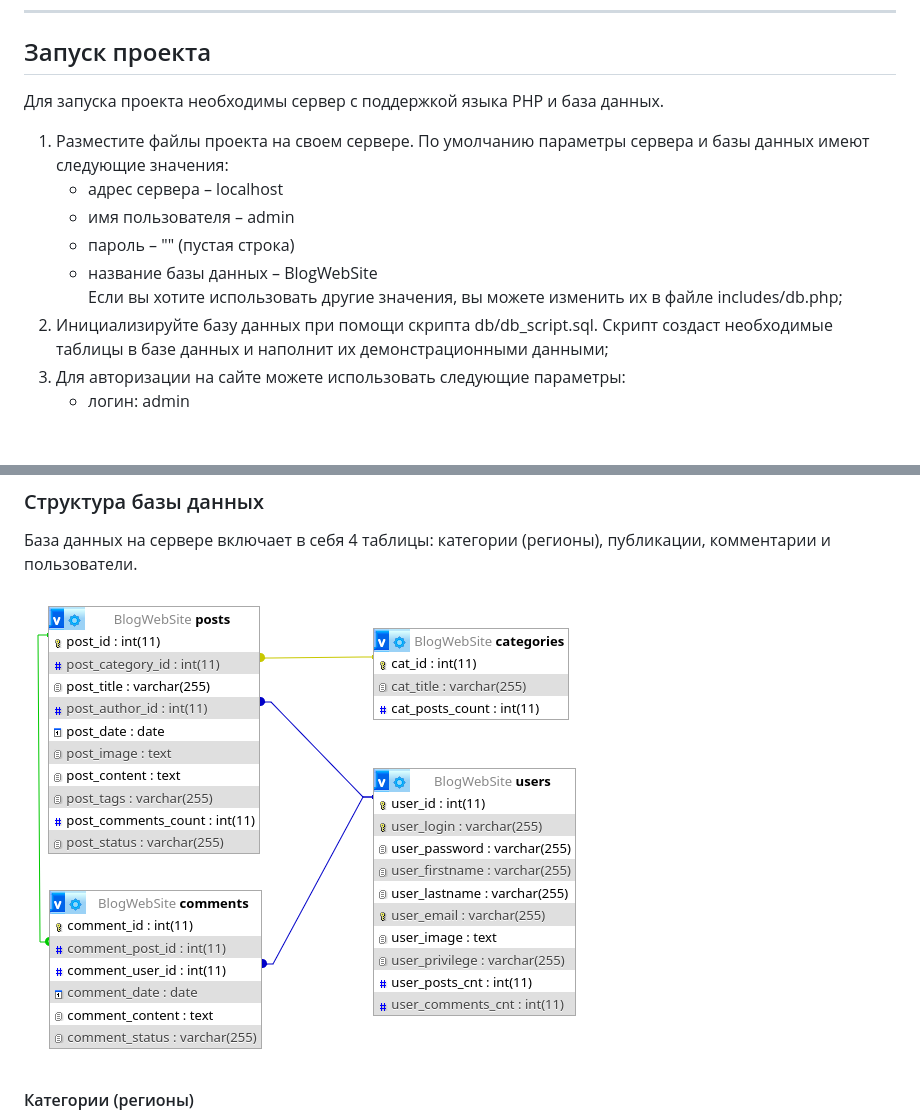
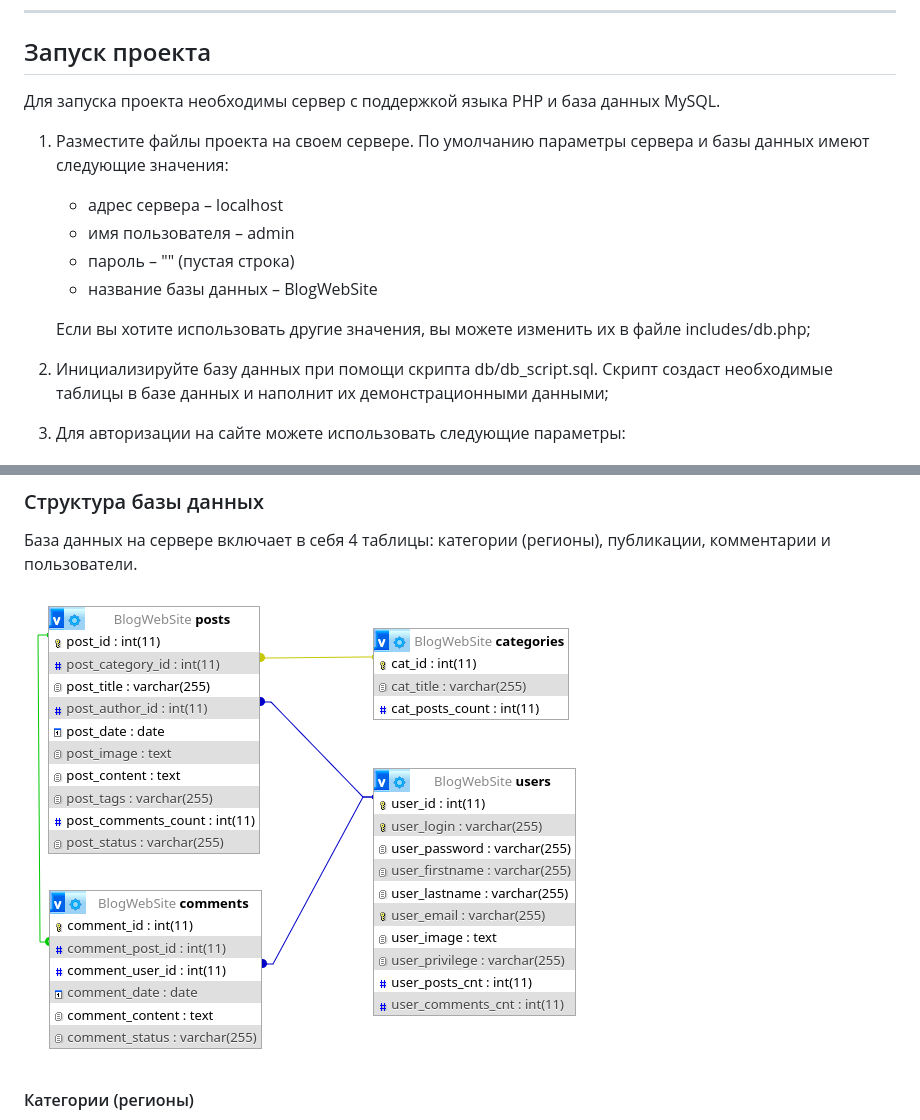
Before and after one commit to trolleyfun/BlogWebSite, a Markdown page: README.md, 2 parts joined by grey strips. Drawn GitHub-style; blank space fills up the shorter version.

Commit message:
Fix image link in readme.md

```diff
--- a/README.md
+++ b/README.md
@@ -11,14 +11,14 @@ ____
 В проекте используются следующие внешние модули: [диаграммы Google Charts](https://developers.google.com/chart), [визуальный текстовый редактор Summernote](https://summernote.org/). Для работы Google Charts необходимо подключение к сети интернет.
 ____
 ## Запуск проекта
-Для запуска проекта необходимы сервер с поддержкой языка PHP и база данных.
-
+Для запуска проекта необходимы сервер с поддержкой языка PHP и база данных MySQL.
 1. Разместите файлы проекта на своем сервере. По умолчанию параметры сервера и базы данных имеют следующие значения:
     + адрес сервера &ndash; localhost
     + имя пользователя &ndash; admin
     + пароль &ndash; "" (пустая строка)
     + название базы данных &ndash; BlogWebSite
-Если вы хотите использовать другие значения, вы можете изменить их в файле includes/db.php;
+
+   Если вы хотите использовать другие значения, вы можете изменить их в файле includes/db.php;
 2. Инициализируйте базу данных при помощи скрипта db/db_script.sql. Скрипт создаст необходимые таблицы в базе данных и наполнит их демонстрационными данными;
 3. Для авторизации на сайте можете использовать следующие параметры:
     + логин: admin
@@ -28,7 +28,7 @@ ____
 ### Структура базы данных
 База данных на сервере включает в себя 4 таблицы: категории (регионы), публикации, комментарии и пользователи.
 
-![Схема базы данных](https://github.com/trolleyfun/BlogWebSite/blob/main/db/db_scheme.png)
+![Схема базы данных](/db/db_scheme.png)
 #### Категории (регионы)
 + первичный ключ: **cat_id**
 + столбцы со свойством UNIQUE: **cat_title**
```
